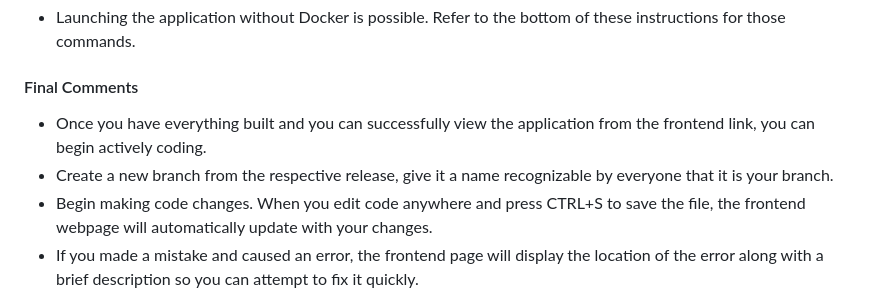
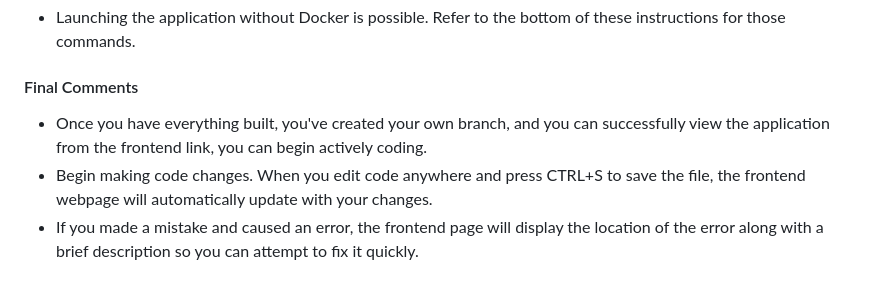
Before and after one commit to pwoodru/squad-ride-app, a Markdown page: docs/SETUP.md, the part around the change printed below. Rendered like a GitHub page.

```diff
--- a/docs/SETUP.md
+++ b/docs/SETUP.md
@@ -146,8 +167,7 @@ This will start both frontend and backend services.
 - Launching the application without Docker is possible. Refer to the bottom of these instructions for those commands.
 
 #### Final Comments
-- Once you have everything built and you can successfully view the application from the frontend link, you can begin actively coding.
-- Create a new branch from the respective release, give it a name recognizable by everyone that it is your branch.
+- Once you have everything built, you've created your own branch, and you can successfully view the application from the frontend link, you can begin actively coding.
 - Begin making code changes. When you edit code anywhere and press CTRL+S to save the file, the frontend webpage will automatically update with your changes.
 - If you made a mistake and caused an error, the frontend page will display the location of the error along with a brief description so you can attempt to fix it quickly.
 - Happy Coding!
```
Also changed, not shown: other parts of docs/SETUP.md (+23 -2 lines).
